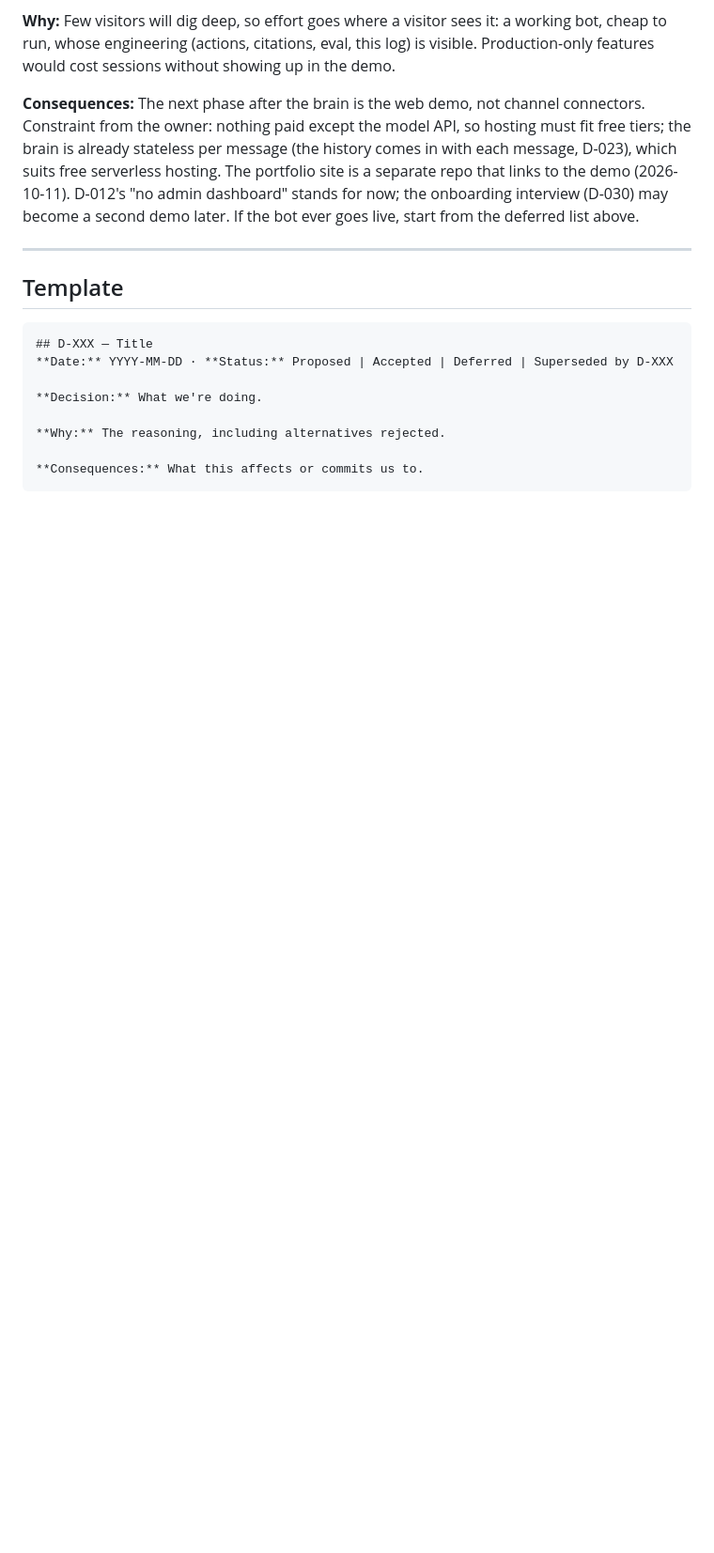
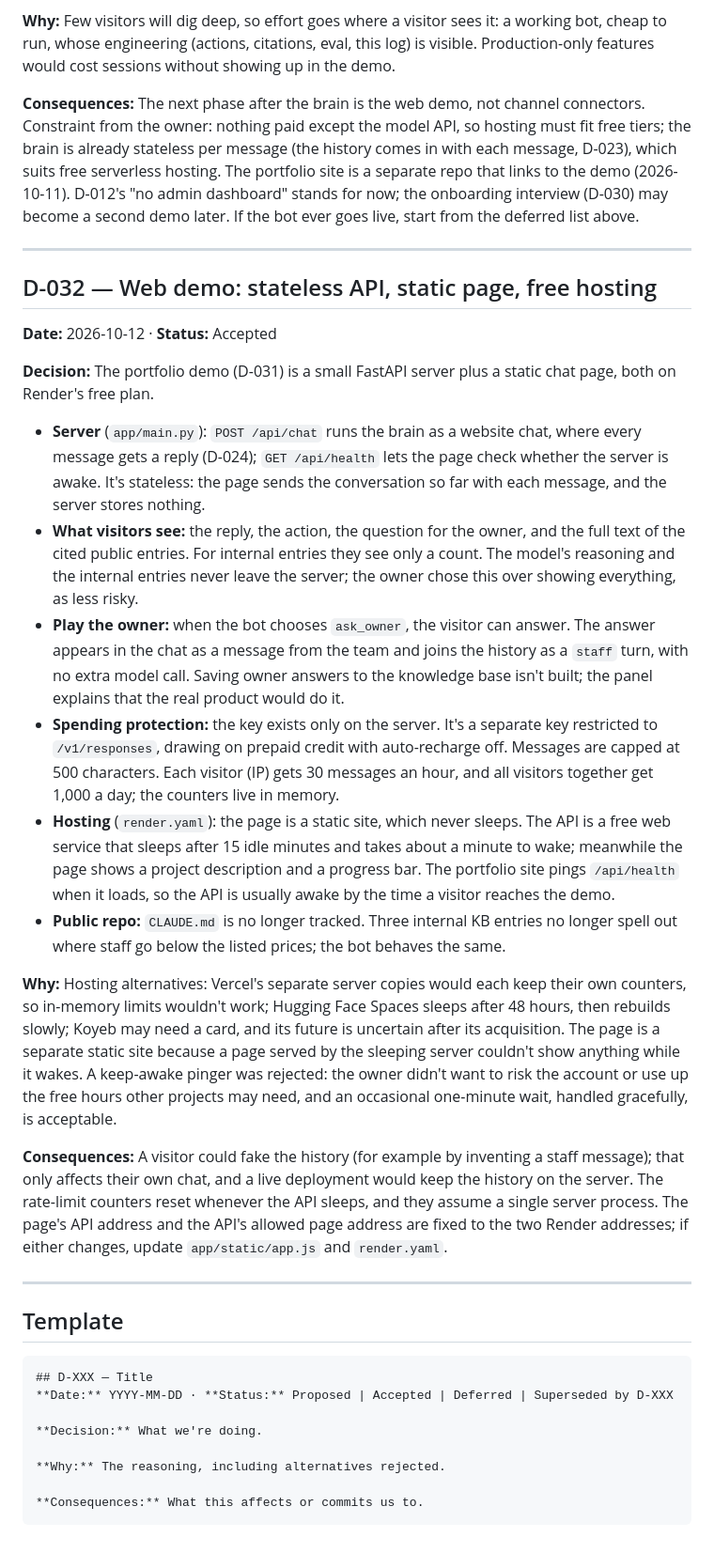
Before and after one commit to zeinsaid/Shop-Assistant, a Markdown page: DECISIONS.md, the part around the change. Shown: that part at 94% size. Drawn GitHub-style; blank space fills up the shorter version.

````diff
--- a/DECISIONS.md
+++ b/DECISIONS.md
@@ -433,6 +433,23 @@ How it's built:
 
 ---
 
+## D-032 — Web demo: stateless API, static page, free hosting
+**Date:** 2026-10-12 · **Status:** Accepted
+
+**Decision:** The portfolio demo (D-031) is a small FastAPI server plus a static chat page, both on Render's free plan.
+- **Server** (`app/main.py`): `POST /api/chat` runs the brain as a website chat, where every message gets a reply (D-024); `GET /api/health` lets the page check whether the server is awake. It's stateless: the page sends the conversation so far with each message, and the server stores nothing.
+- **What visitors see:** the reply, the action, the question for the owner, and the full text of the cited public entries. For internal entries they see only a count. The model's reasoning and the internal entries never leave the server; the owner chose this over showing everything, as less risky.
+- **Play the owner:** when the bot chooses `ask_owner`, the visitor can answer. The answer appears in the chat as a message from the team and joins the history as a `staff` turn, with no extra model call. Saving owner answers to the knowledge base isn't built; the panel explains that the real product would do it.
+- **Spending protection:** the key exists only on the server. It's a separate key restricted to `/v1/responses`, drawing on prepaid credit with auto-recharge off. Messages are capped at 500 characters. Each visitor (IP) gets 30 messages an hour, and all visitors together get 1,000 a day; the counters live in memory.
+- **Hosting** (`render.yaml`): the page is a static site, which never sleeps. The API is a free web service that sleeps after 15 idle minutes and takes about a minute to wake; meanwhile the page shows a project description and a progress bar. The portfolio site pings `/api/health` when it loads, so the API is usually awake by the time a visitor reaches the demo.
+- **Public repo:** `CLAUDE.md` is no longer tracked. Three internal KB entries no longer spell out where staff go below the listed prices; the bot behaves the same.
+
+**Why:** Hosting alternatives: Vercel's separate server copies would each keep their own counters, so in-memory limits wouldn't work; Hugging Face Spaces sleeps after 48 hours, then rebuilds slowly; Koyeb may need a card, and its future is uncertain after its acquisition. The page is a separate static site because a page served by the sleeping server couldn't show anything while it wakes. A keep-awake pinger was rejected: the owner didn't want to risk the account or use up the free hours other projects may need, and an occasional one-minute wait, handled gracefully, is acceptable.
+
+**Consequences:** A visitor could fake the history (for example by inventing a staff message); that only affects their own chat, and a live deployment would keep the history on the server. The rate-limit counters reset whenever the API sleeps, and they assume a single server process. The page's API address and the API's allowed page address are fixed to the two Render addresses; if either changes, update `app/static/app.js` and `render.yaml`.
+
+---
+
 ## Template
 
 ```
````
Also changed, not shown: README.md (+56 -45 lines), docs/demo.png (added).
